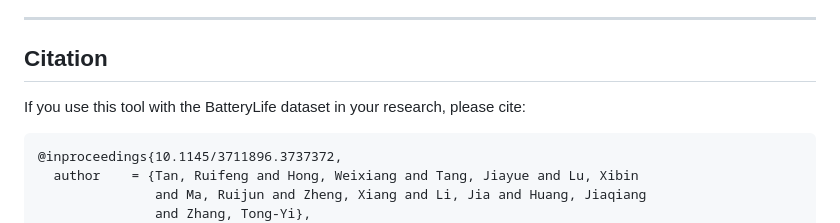
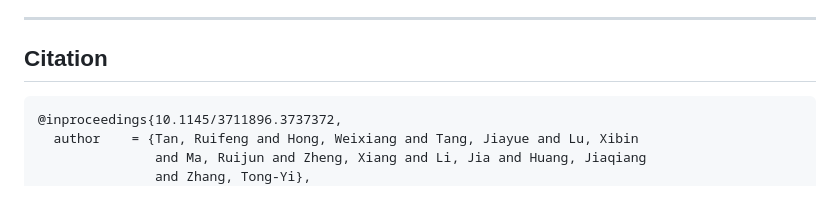
Before and after one commit to Cuongfx/Battery_analyse_web_app, a Markdown page: README.md, the part around the change. GitHub-like rendering; blank space fills up the shorter version.

Commit message:
Remove citation section from README
Removed citation instructions for the BatteryLife dataset.

````diff
--- a/README.md
+++ b/README.md
@@ -294,8 +294,6 @@ The repository provides Hugging Face / Zenodo download links and covers all incl
 
 ## Citation
 
-If you use this tool with the BatteryLife dataset in your research, please cite:
-
 ```bibtex
 @inproceedings{10.1145/3711896.3737372,
   author    = {Tan, Ruifeng and Hong, Weixiang and Tang, Jiayue and Lu, Xibin
````
